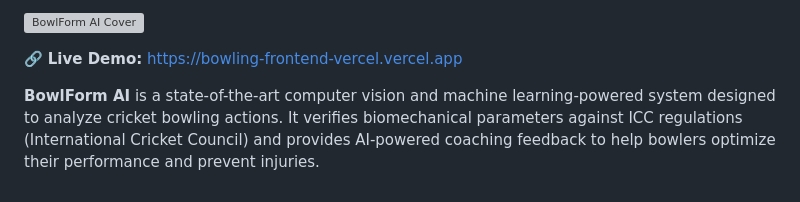
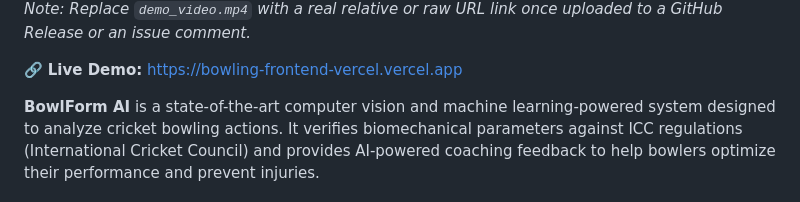
Before and after one commit to Faizanras00l/cricket-action-analyzer, a Markdown page: README.md, the part around one of its changes. GitHub-like rendering; grey boxes are pictures that could not be loaded.

Commit message:
Update README with video demo placeholder

```diff
--- a/README.md
+++ b/README.md
@@ -2,5 +4,5 @@
 
-![BowlForm AI Cover](https://via.placeholder.com/1200x400?text=BowlForm+AI+Advanced+Action+Analysis)
+*Note: Replace `demo_video.mp4` with a real relative or raw URL link once uploaded to a GitHub Release or an issue comment.*
 
 🔗 **Live Demo:** [https://bowling-frontend-vercel.vercel.app](https://bowling-frontend-vercel.vercel.app)
 
```
Also changed, not shown: other parts of README.md (+3 -1 lines).
